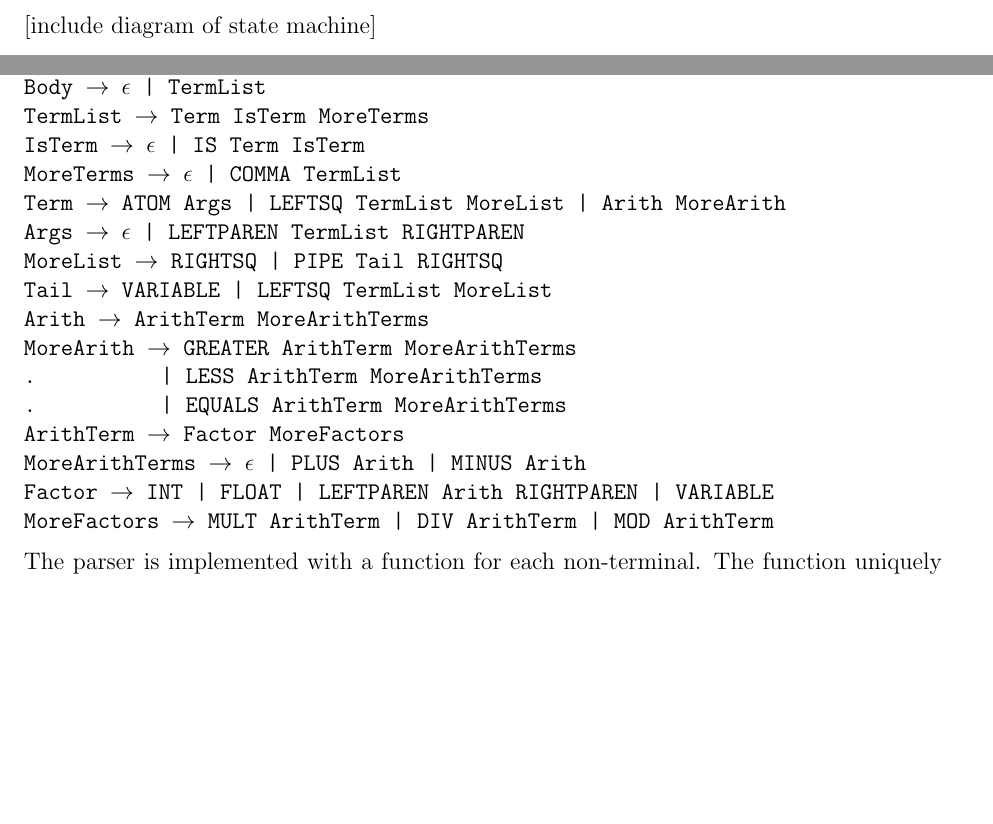
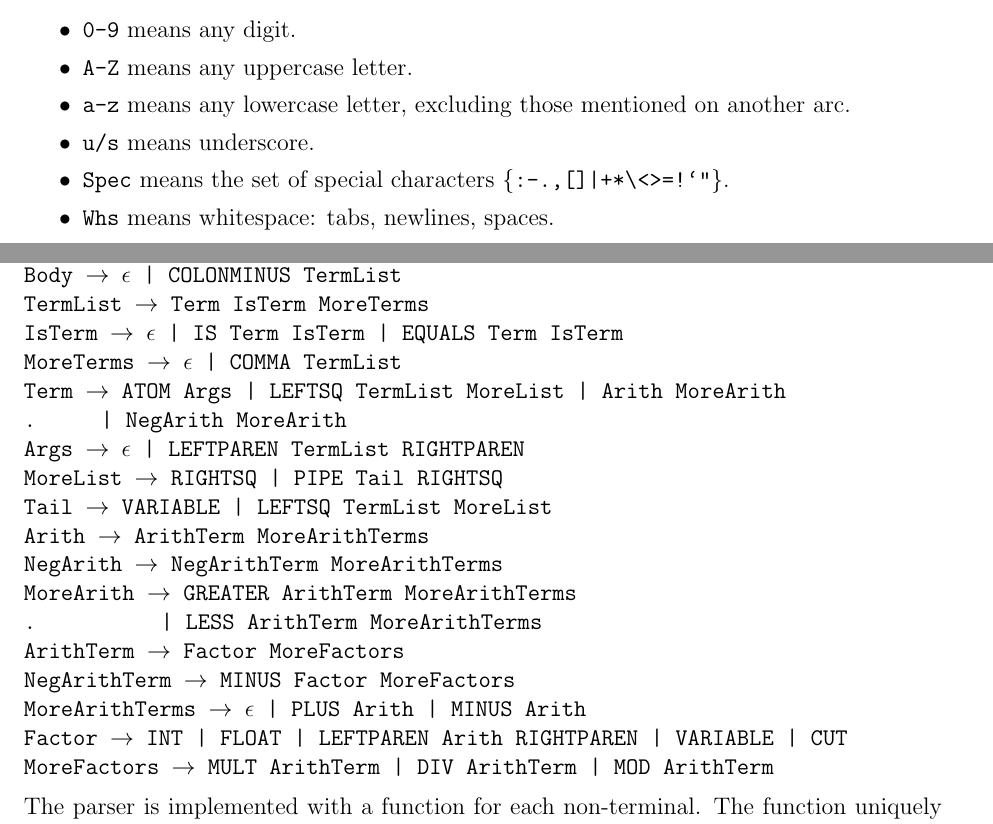
Before and after one commit to CiaranDeasy/capas_pal, a LaTeX thesis (Dissertation/Dissertation.tex): two parts of pages 15 and 16 of 28 before the commit and two parts of pages 15 and 17 of 29 after it, joined at a grey line, cut at the place of the change, the shorter picture padded with empty space. Compiled offline with pdfLaTeX.

Commit message:
Added a diagram of the lexer FSM and updated the parser grammar.

```diff
--- a/Dissertation/Dissertation.tex
+++ b/Dissertation/Dissertation.tex
@@ -1,6 +1,9 @@
 %%%%%%%%%%%%%%% Updated by MR March 2007 %%%%%%%%%%%%%%%%
 \documentclass[12pt]{article}
 \usepackage{a4wide}
+\usepackage{graphics}       % Graphics commands
+
+
 
 \newcommand{\al}{$<$}
 \newcommand{\ar}{$>$}
@@ -370,8 +373,24 @@ Prolog is syntactically a very lightweight language, particularly when restricte
 To tokenise the input, there are just 11 distinct token types required in the pure case, or 23 in the final version that I implemented.
 Tokenising can be done for Prolog using standard lexing techniques: a type-3 Chomsky grammar, described by a finite state machine.
 
-%TODO
-[include diagram of state machine]
+\newpage
+
+%\begin{figure}[H]
+\vspace{-50px}
+\includegraphics{lex65.png}%[scale=1]{lex.png}
+%\end{figure}
+
+\vspace{-10px}
+\begin{itemize}
+\item \verb|0-9| means any digit.\vspace{-4px}
+\item \verb|A-Z| means any uppercase letter.\vspace{-4px}
+\item \verb|a-z| means any lowercase letter, excluding those mentioned on another arc.\vspace{-4px}
+\item \verb|u/s| means underscore.\vspace{-4px}
+\item \verb|Spec| means the set of special characters $\{$\verb/:-.,[]|+*\<>=!`"/$\}$.\vspace{-4px}
+\item \verb|Whs| means whitespace: tabs, newlines, spaces.
+\end{itemize}
+
+\newpage
 
 For the most part, the state machine moves between an ``idle'' state and the state corresponding to a token being lexed.
 We move to the appropriate state based on the first character lexed.
@@ -400,29 +419,30 @@ The grammar I implemented is as follows:
 
 \newpage
 
-%TODO Update
 \texttt{
 S $\rightarrow$ Lines EOF\\
 Lines $\rightarrow$ Line DOT MoreLines\\
 MoreLines $\rightarrow$ $\epsilon$ | Lines\\
 Line $\rightarrow$ Query | Clause\\
 Query $\rightarrow$ COLONMINUS TermList\\
-Clause $\rightarrow$ Term COLONMINUS Body\\
-Body $\rightarrow$ $\epsilon$ | TermList\\
+Clause $\rightarrow$ Term Body\\
+Body $\rightarrow$ $\epsilon$ | COLONMINUS TermList\\
 TermList $\rightarrow$ Term IsTerm MoreTerms\\
-IsTerm $\rightarrow$ $\epsilon$ | IS Term IsTerm\\
+IsTerm $\rightarrow$ $\epsilon$ | IS Term IsTerm | EQUALS Term IsTerm\\
 MoreTerms $\rightarrow$ $\epsilon$ | COMMA TermList\\
 Term $\rightarrow$ ATOM Args | LEFTSQ TermList MoreList | Arith MoreArith\\
+.\hspace{20px} | NegArith MoreArith \\
 Args $\rightarrow$ $\epsilon$ | LEFTPAREN TermList RIGHTPAREN\\
 MoreList $\rightarrow$ RIGHTSQ | PIPE Tail RIGHTSQ\\
 Tail $\rightarrow$ VARIABLE | LEFTSQ TermList MoreList\\
 Arith $\rightarrow$ ArithTerm MoreArithTerms\\
+NegArith $\rightarrow$ NegArithTerm MoreArithTerms\\
 MoreArith $\rightarrow$ GREATER ArithTerm MoreArithTerms\\
 .\hspace{50px} | LESS ArithTerm MoreArithTerms \\
-.\hspace{50px} | EQUALS ArithTerm MoreArithTerms\\
 ArithTerm $\rightarrow$ Factor MoreFactors\\
+NegArithTerm $\rightarrow$ MINUS Factor MoreFactors\\
 MoreArithTerms $\rightarrow$ $\epsilon$ | PLUS Arith | MINUS Arith\\
-Factor $\rightarrow$ INT | FLOAT | LEFTPAREN Arith RIGHTPAREN | VARIABLE\\
+Factor $\rightarrow$ INT | FLOAT | LEFTPAREN Arith RIGHTPAREN | VARIABLE | CUT\\
 MoreFactors $\rightarrow$ MULT ArithTerm | DIV ArithTerm | MOD ArithTerm
 }
 
```
Also changed, not shown: Dissertation/lex65.png (added).
